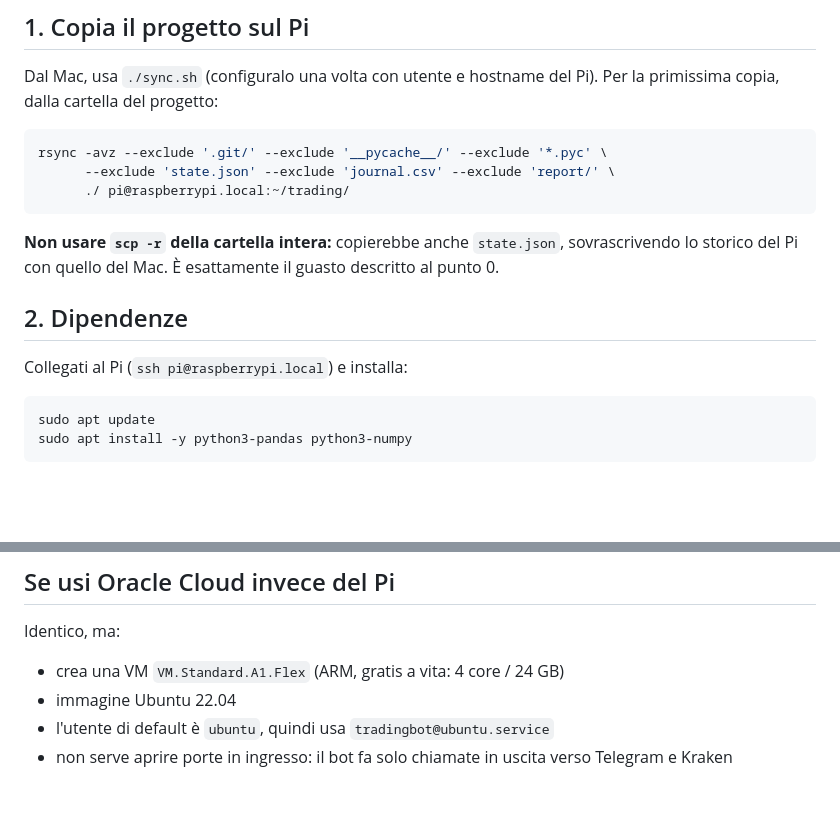
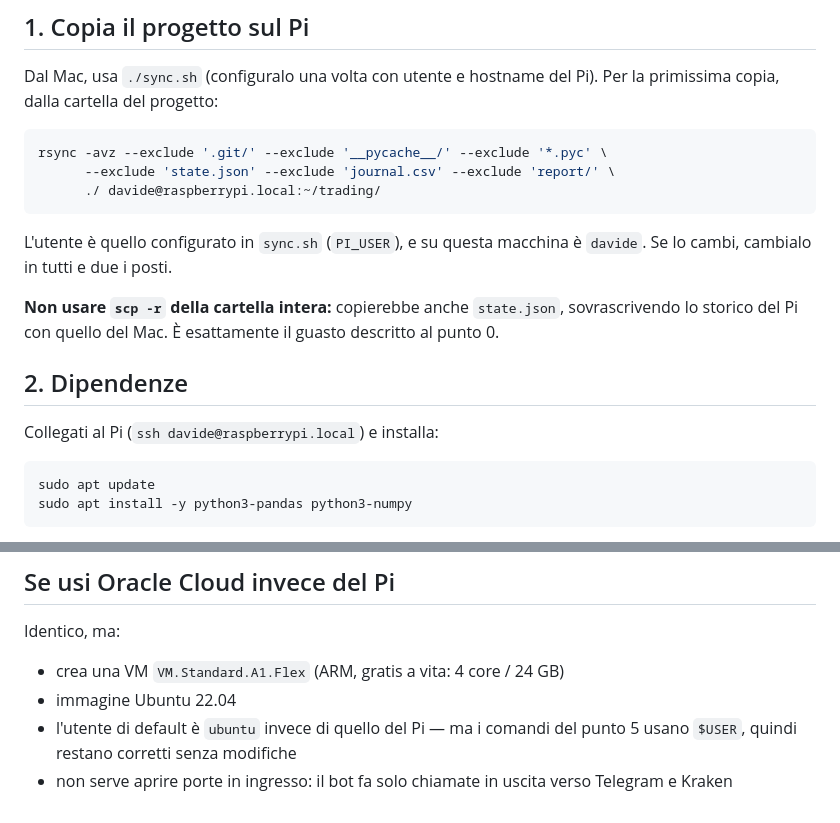
Before and after one commit to 75davide75/TradeBot, a Markdown page: linux/INSTALLA.md, 2 parts joined by grey strips. Rendered like a GitHub page; blank space fills up the shorter version.

````diff
--- a/linux/INSTALLA.md
+++ b/linux/INSTALLA.md
@@ -33,8 +33,11 @@ Per la primissima copia, dalla cartella del progetto:
 ```bash
 rsync -avz --exclude '.git/' --exclude '__pycache__/' --exclude '*.pyc' \
       --exclude 'state.json' --exclude 'journal.csv' --exclude 'report/' \
-      ./ pi@raspberrypi.local:~/trading/
+      ./ davide@raspberrypi.local:~/trading/
 ```
+
+L'utente è quello configurato in `sync.sh` (`PI_USER`), e su questa macchina è
+`davide`. Se lo cambi, cambialo in tutti e due i posti.
 
 **Non usare `scp -r` della cartella intera:** copierebbe anche `state.json`,
 sovrascrivendo lo storico del Pi con quello del Mac. È esattamente il guasto
@@ -42,7 +45,7 @@ descritto al punto 0.
 
 ## 2. Dipendenze
 
-Collegati al Pi (`ssh pi@raspberrypi.local`) e installa:
+Collegati al Pi (`ssh davide@raspberrypi.local`) e installa:
 
 ```bash
 sudo apt update
@@ -124,6 +176,7 @@ Identico, ma:
 
 - crea una VM `VM.Standard.A1.Flex` (ARM, gratis a vita: 4 core / 24 GB)
 - immagine Ubuntu 22.04
-- l'utente di default è `ubuntu`, quindi usa `tradingbot@ubuntu.service`
+- l'utente di default è `ubuntu` invece di quello del Pi — ma i comandi del
+  punto 5 usano `$USER`, quindi restano corretti senza modifiche
 - non serve aprire porte in ingresso: il bot fa solo chiamate in uscita
   verso Telegram e Kraken
````
Also changed, not shown: other parts of linux/INSTALLA.md (+62 -13 lines).
